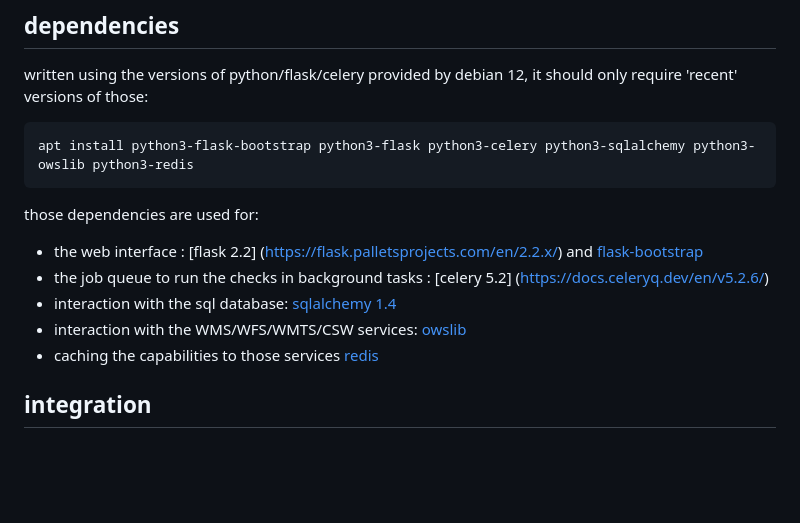
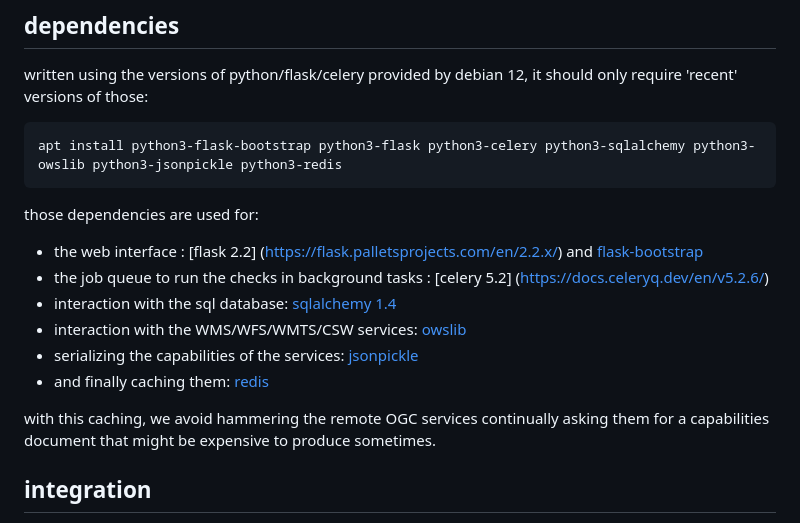
Before and after one commit to jeanmi151/gaia, a Markdown page: README.md, the part around the change. Rendered like a GitHub page; blank space fills up the shorter version.

Commit message:
README: add jsonpickle to dependencies

````diff
--- a/README.md
+++ b/README.md
@@ -24,7 +24,7 @@ written using the versions of python/flask/celery provided by debian 12, it
 should only require 'recent' versions of those:
 
 ```
-apt install python3-flask-bootstrap python3-flask python3-celery python3-sqlalchemy python3-owslib python3-redis
+apt install python3-flask-bootstrap python3-flask python3-celery python3-sqlalchemy python3-owslib python3-jsonpickle python3-redis
 ```
 
 those dependencies are used for:
@@ -32,7 +32,11 @@ those dependencies are used for:
 - the job queue to run the checks in background tasks : [celery 5.2] (https://docs.celeryq.dev/en/v5.2.6/)
 - interaction with the sql database: [sqlalchemy 1.4](https://docs.sqlalchemy.org/en/14/)
 - interaction with the WMS/WFS/WMTS/CSW services: [owslib](https://owslib.readthedocs.io/en/latest/)
-- caching the capabilities to those services [redis](https://redis.io/docs/latest/develop/connect/clients/python/redis-py/)
+- serializing the capabilities of the services: [jsonpickle](https://jsonpickle.github.io/)
+- and finally caching them: [redis](https://redis.io/docs/latest/develop/connect/clients/python/redis-py/)
+
+with this caching, we avoid hammering the remote OGC services continually asking
+them for a capabilities document that might be expensive to produce sometimes.
 
 ## integration
 
````
